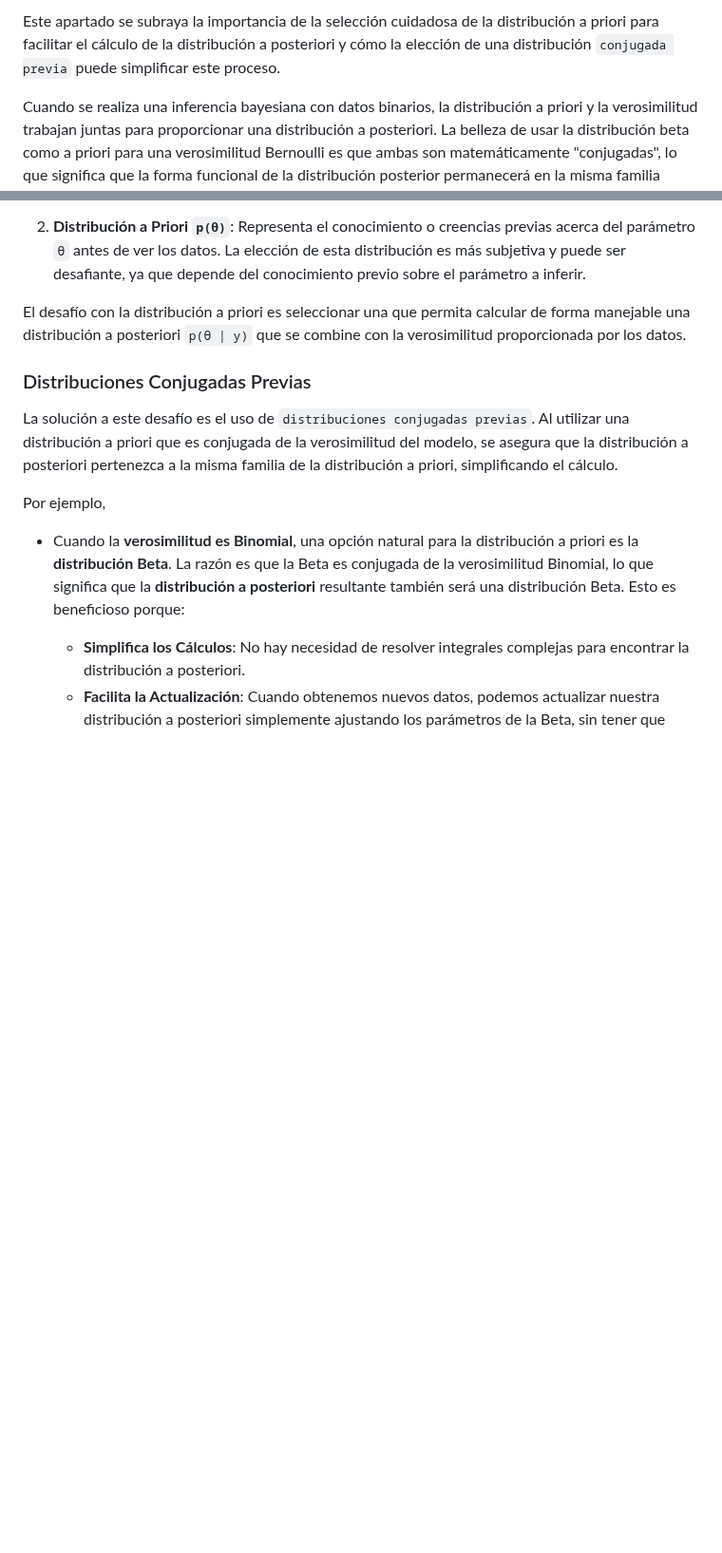
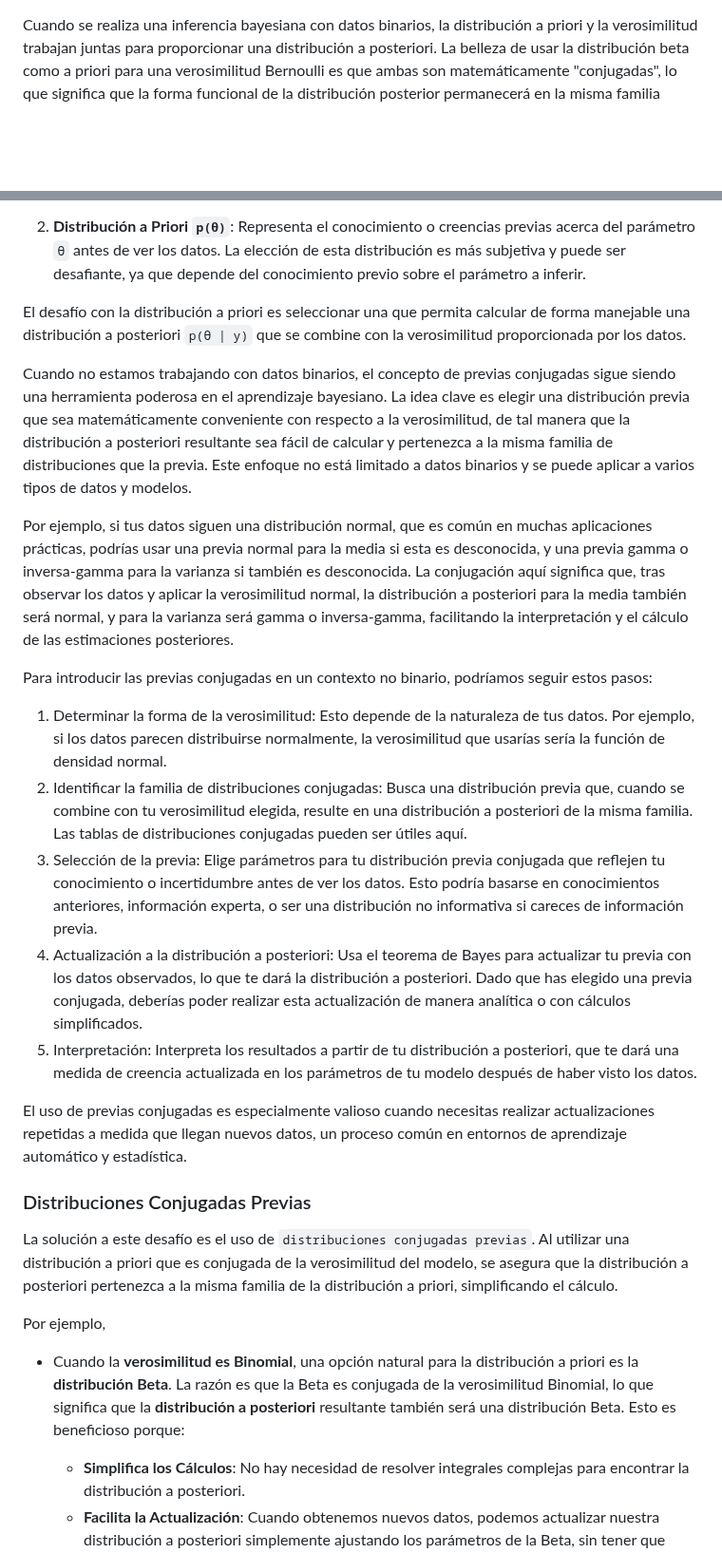
Before and after one commit to alexjust-data/DS_Bayesian_modeling_and_inference, a Markdown page: 02_/intro.md, 2 parts joined by grey strips. Shown at 95% size. Drawn GitHub-style; blank space fills up the shorter version.

Commit message:
upload intro

```diff
--- a/02_/intro.md
+++ b/02_/intro.md
@@ -1,5 +1,3 @@
-Este apartado se subraya la importancia de la selección cuidadosa de la distribución a priori para facilitar el cálculo de la distribución a posteriori y cómo la elección de una distribución `conjugada previa` puede simplificar este proceso.
-
 Cuando se realiza una inferencia bayesiana con datos binarios, la distribución a priori y la verosimilitud trabajan juntas para proporcionar una distribución a posteriori. La belleza de usar la distribución beta como a priori para una verosimilitud Bernoulli es que ambas son matemáticamente "conjugadas", lo que significa que la forma funcional de la distribución posterior permanecerá en la misma familia (beta), simplificando la actualización de las creencias con nueva evidencia.
 
 1. **Función de Verosimilitud `L(θ, y)`**: Esta función indica la probabilidad de los datos observados `y` dado un parámetro `θ`. Se determina por el modelo estadístico que se utiliza. Por ejemplo, para un modelo de lanzamiento de moneda, se emplearía una distribución de Bernoulli para la verosimilitud, donde `θ` sería la probabilidad de obtener cara.
@@ -7,6 +5,20 @@ Cuando se realiza una inferencia bayesiana con datos binarios, la distribución
 2. **Distribución a Priori `p(θ)`**: Representa el conocimiento o creencias previas acerca del parámetro `θ` antes de ver los datos. La elección de esta distribución es más subjetiva y puede ser desafiante, ya que depende del conocimiento previo sobre el parámetro a inferir.
 
 El desafío con la distribución a priori es seleccionar una que permita calcular de forma manejable una distribución a posteriori `p(θ | y)` que se combine con la verosimilitud proporcionada por los datos.
+
+Cuando no estamos trabajando con datos binarios, el concepto de previas conjugadas sigue siendo una herramienta poderosa en el aprendizaje bayesiano. La idea clave es elegir una distribución previa que sea matemáticamente conveniente con respecto a la verosimilitud, de tal manera que la distribución a posteriori resultante sea fácil de calcular y pertenezca a la misma familia de distribuciones que la previa. Este enfoque no está limitado a datos binarios y se puede aplicar a varios tipos de datos y modelos.
+
+Por ejemplo, si tus datos siguen una distribución normal, que es común en muchas aplicaciones prácticas, podrías usar una previa normal para la media si esta es desconocida, y una previa gamma o inversa-gamma para la varianza si también es desconocida. La conjugación aquí significa que, tras observar los datos y aplicar la verosimilitud normal, la distribución a posteriori para la media también será normal, y para la varianza será gamma o inversa-gamma, facilitando la interpretación y el cálculo de las estimaciones posteriores.
+
+Para introducir las previas conjugadas en un contexto no binario, podríamos seguir estos pasos:
+
+1. Determinar la forma de la verosimilitud: Esto depende de la naturaleza de tus datos. Por ejemplo, si los datos parecen distribuirse normalmente, la verosimilitud que usarías sería la función de densidad normal.
+2. Identificar la familia de distribuciones conjugadas: Busca una distribución previa que, cuando se combine con tu verosimilitud elegida, resulte en una distribución a posteriori de la misma familia. Las tablas de distribuciones conjugadas pueden ser útiles aquí.
+3. Selección de la previa: Elige parámetros para tu distribución previa conjugada que reflejen tu conocimiento o incertidumbre antes de ver los datos. Esto podría basarse en conocimientos anteriores, información experta, o ser una distribución no informativa si careces de información previa.
+4. Actualización a la distribución a posteriori: Usa el teorema de Bayes para actualizar tu previa con los datos observados, lo que te dará la distribución a posteriori. Dado que has elegido una previa conjugada, deberías poder realizar esta actualización de manera analítica o con cálculos simplificados.
+5. Interpretación: Interpreta los resultados a partir de tu distribución a posteriori, que te dará una medida de creencia actualizada en los parámetros de tu modelo después de haber visto los datos.
+
+El uso de previas conjugadas es especialmente valioso cuando necesitas realizar actualizaciones repetidas a medida que llegan nuevos datos, un proceso común en entornos de aprendizaje automático y estadística.
 
 ### Distribuciones Conjugadas Previas
 
```
